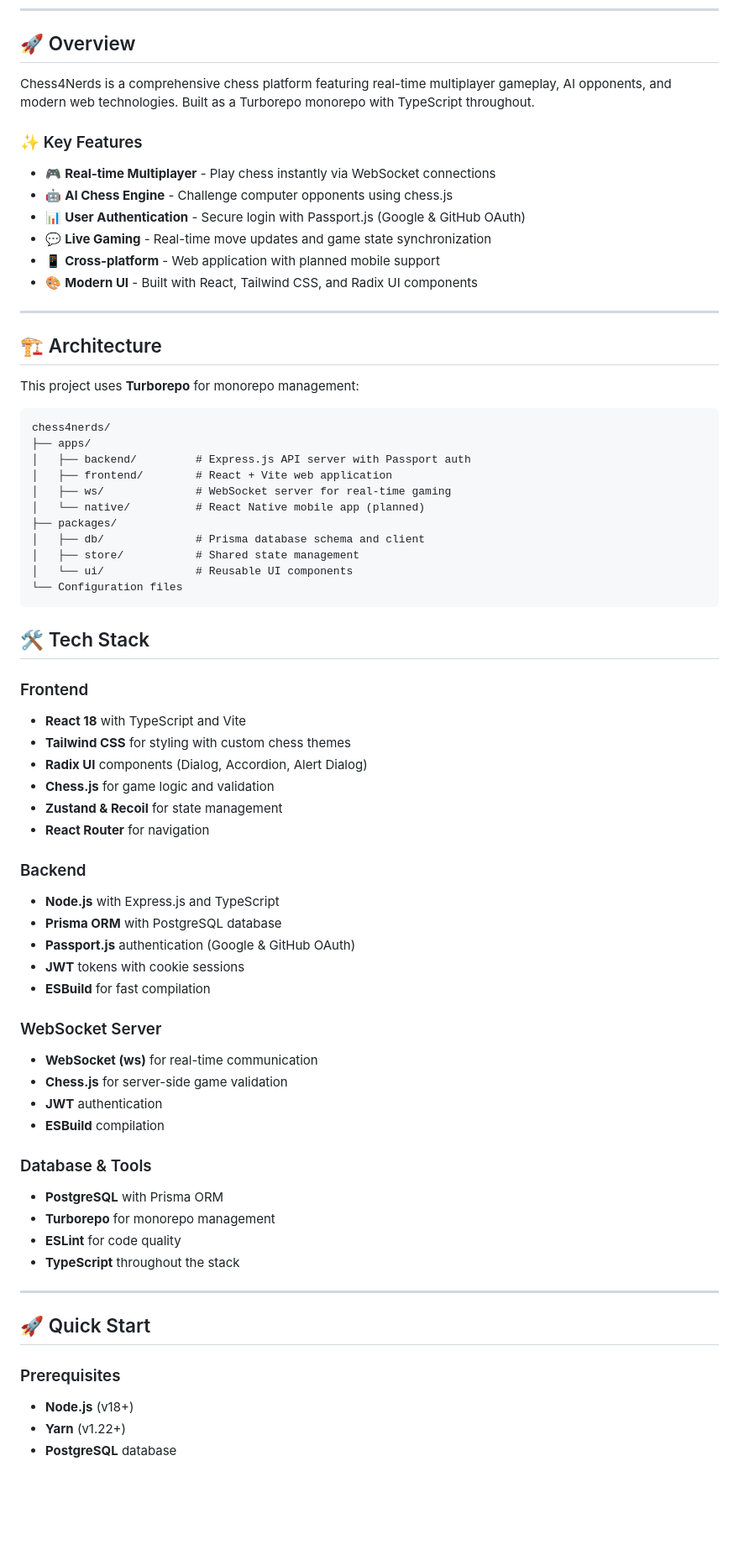
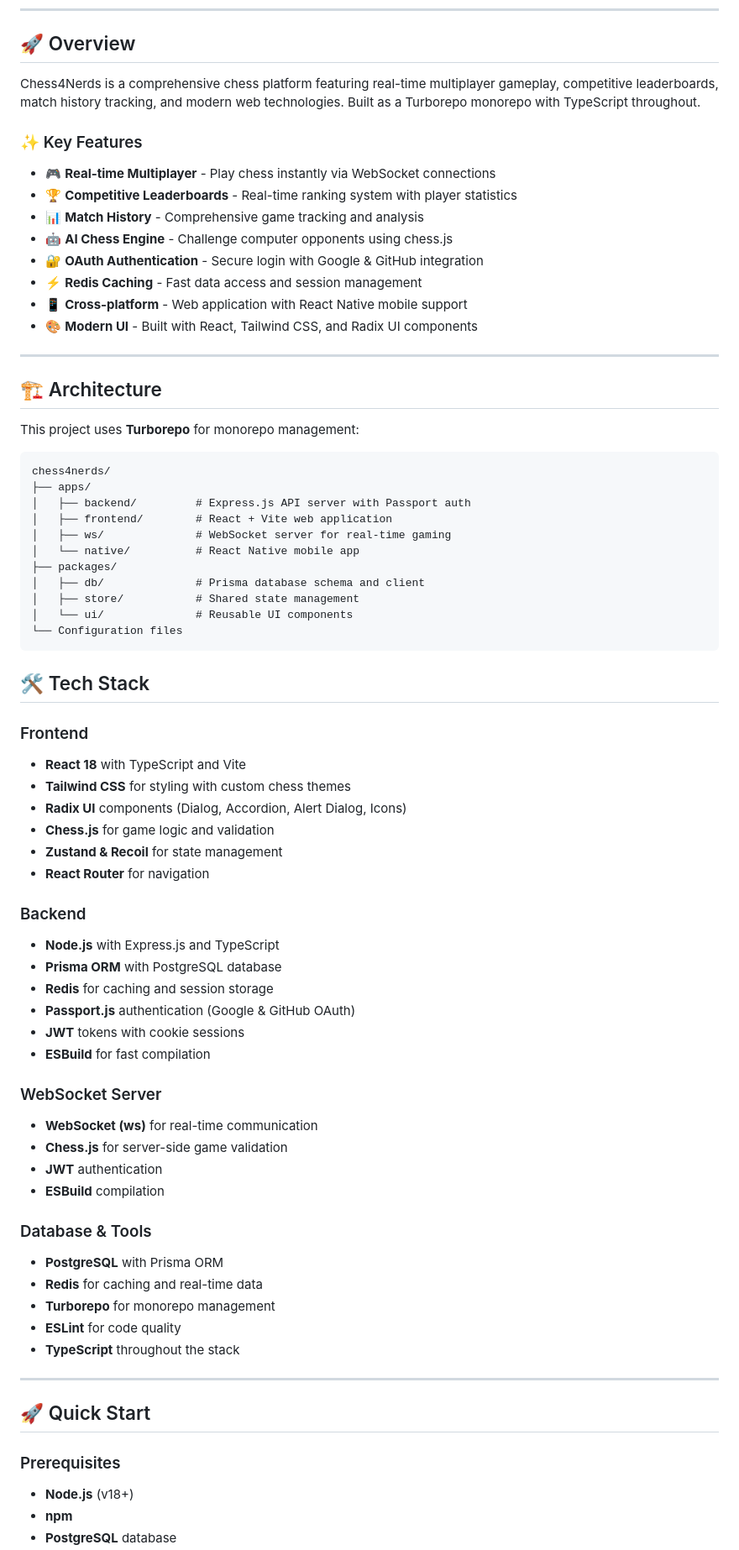
Before and after one commit to suwubh/Chess4Nerds, a Markdown page: README.md, the part around one of its changes. Shown at 84% size. Rendered like a GitHub page; blank space fills up the shorter version.

```diff
--- a/README.md
+++ b/README.md
@@ -10,15 +10,17 @@
 
 ## 🚀 Overview
 
-Chess4Nerds is a comprehensive chess platform featuring real-time multiplayer gameplay, AI opponents, and modern web technologies. Built as a Turborepo monorepo with TypeScript throughout.
+Chess4Nerds is a comprehensive chess platform featuring real-time multiplayer gameplay, competitive leaderboards, match history tracking, and modern web technologies. Built as a Turborepo monorepo with TypeScript throughout.
 
 ### ✨ Key Features
 
 - 🎮 **Real-time Multiplayer** - Play chess instantly via WebSocket connections
+- 🏆 **Competitive Leaderboards** - Real-time ranking system with player statistics
+- 📊 **Match History** - Comprehensive game tracking and analysis
 - 🤖 **AI Chess Engine** - Challenge computer opponents using chess.js
-- 📊 **User Authentication** - Secure login with Passport.js (Google & GitHub OAuth)
-- 💬 **Live Gaming** - Real-time move updates and game state synchronization
-- 📱 **Cross-platform** - Web application with planned mobile support
+- 🔐 **OAuth Authentication** - Secure login with Google & GitHub integration
+- ⚡ **Redis Caching** - Fast data access and session management
+- 📱 **Cross-platform** - Web application with React Native mobile support
 - 🎨 **Modern UI** - Built with React, Tailwind CSS, and Radix UI components
 
 ---
@@ -33,7 +35,7 @@ chess4nerds/
 │   ├── backend/         # Express.js API server with Passport auth
 │   ├── frontend/        # React + Vite web application
 │   ├── ws/              # WebSocket server for real-time gaming
-│   └── native/          # React Native mobile app (planned)
+│   └── native/          # React Native mobile app
 ├── packages/
 │   ├── db/              # Prisma database schema and client
 │   ├── store/           # Shared state management
@@ -46,7 +48,7 @@ chess4nerds/
 ### Frontend
 - **React 18** with TypeScript and Vite
 - **Tailwind CSS** for styling with custom chess themes
-- **Radix UI** components (Dialog, Accordion, Alert Dialog)
+- **Radix UI** components (Dialog, Accordion, Alert Dialog, Icons)
 - **Chess.js** for game logic and validation
 - **Zustand & Recoil** for state management
 - **React Router** for navigation
@@ -54,6 +56,7 @@ chess4nerds/
 ### Backend
 - **Node.js** with Express.js and TypeScript
 - **Prisma ORM** with PostgreSQL database
+- **Redis** for caching and session storage
 - **Passport.js** authentication (Google & GitHub OAuth)
 - **JWT** tokens with cookie sessions
 - **ESBuild** for fast compilation
@@ -66,6 +69,7 @@ chess4nerds/
 
 ### Database & Tools
 - **PostgreSQL** with Prisma ORM
+- **Redis** for caching and real-time data
 - **Turborepo** for monorepo management
 - **ESLint** for code quality
 - **TypeScript** throughout the stack
@@ -77,5 +81,5 @@ chess4nerds/
 ### Prerequisites
 
 - **Node.js** (v18+)
-- **Yarn** (v1.22+)
+- **npm**
 - **PostgreSQL** database
```
Also changed, not shown: other parts of README.md (+34 -16 lines).
